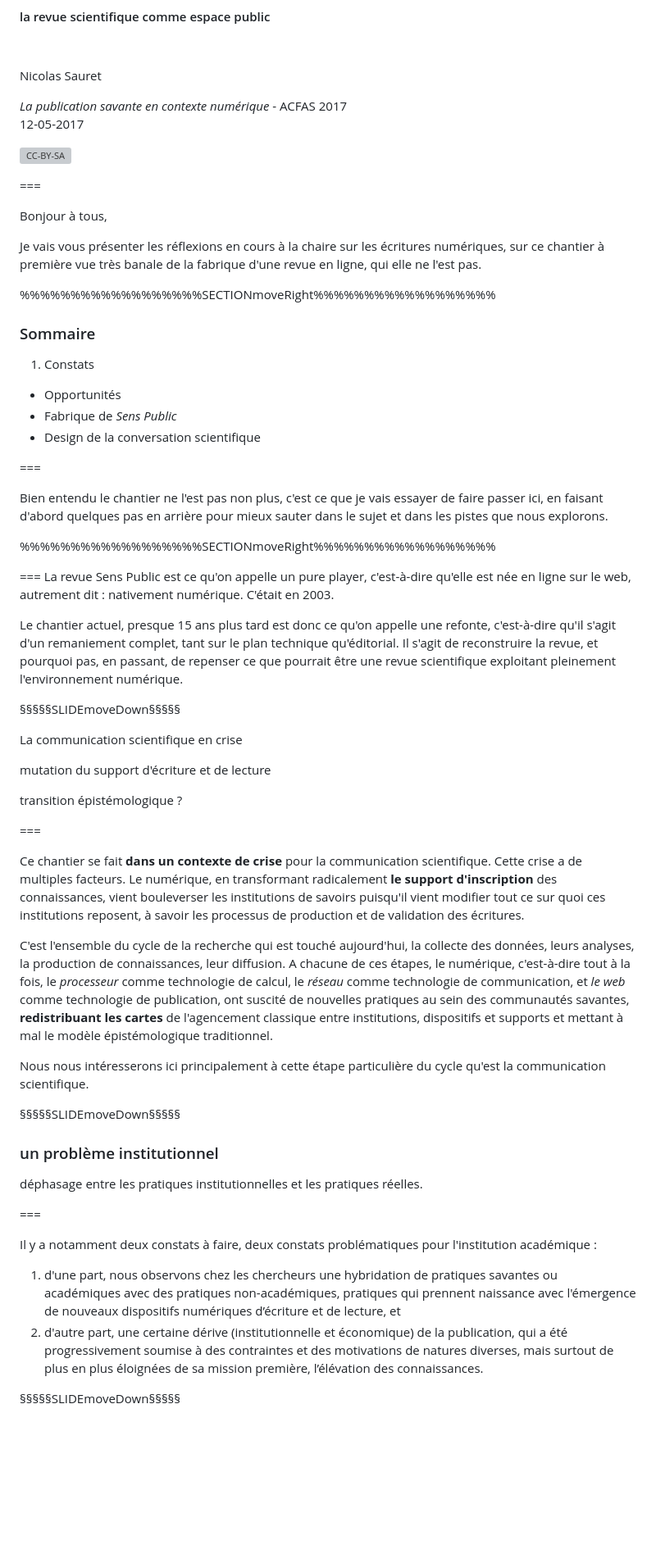
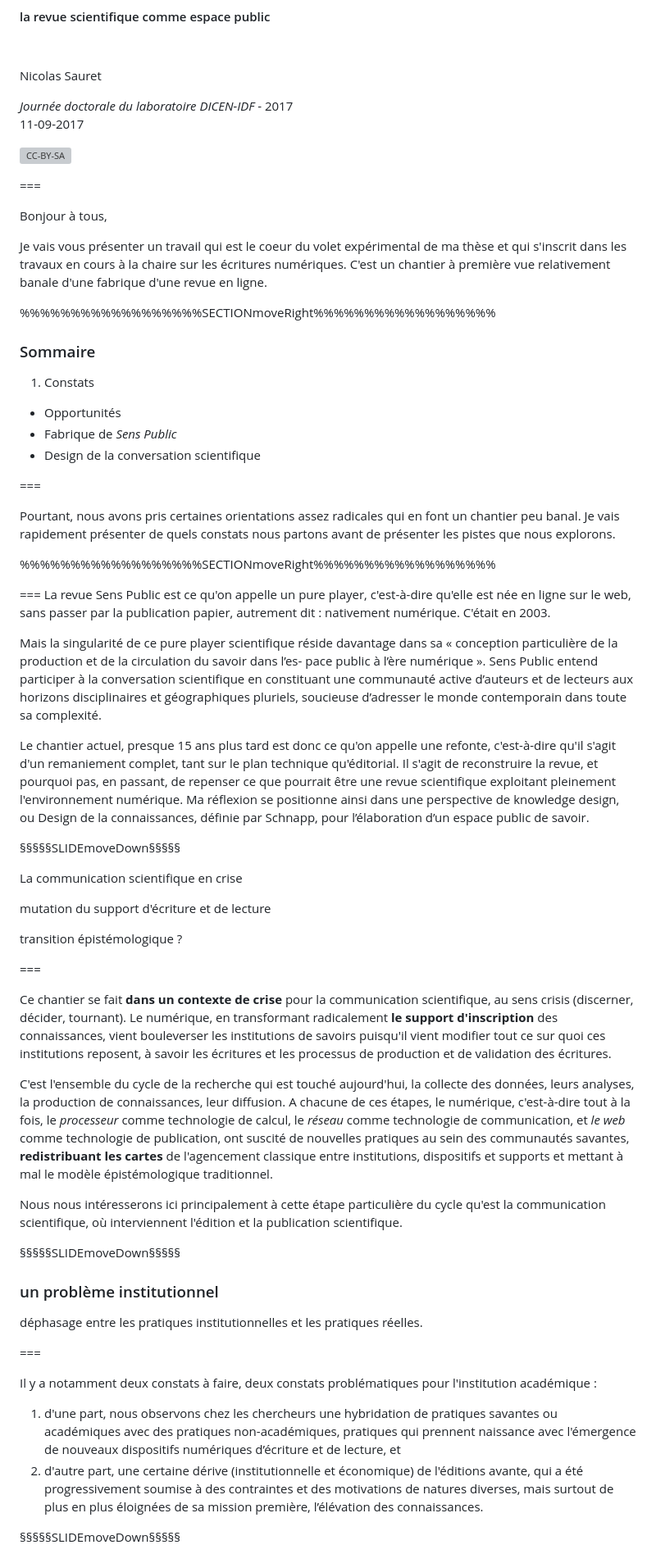
Before and after one commit to lakonis/s_SPdicen, a Markdown page: slides.md, the part around the change printed below. Shown: that part at 82% size. GitHub-like rendering; blank space fills up the shorter version; grey boxes are pictures that could not be loaded.

```diff
--- a/slides.md
+++ b/slides.md
@@ -6,8 +6,8 @@ Nicolas Sauret
 
 <!-- .element: style="font-size:1.5rem" -->
 
-_La publication savante en contexte numérique_ - ACFAS 2017
-12-05-2017
+_Journée doctorale du laboratoire DICEN-IDF_ - 2017
+11-09-2017
 
 <!-- .element: style="font-size:1.5rem" -->
 
@@ -17,7 +17,7 @@ _La publication savante en contexte numérique_ - ACFAS 2017
 
 Bonjour à tous,
 
-Je vais vous présenter les réflexions en cours à la chaire sur les écritures numériques, sur ce chantier à première vue très banale de la fabrique d'une revue en ligne, qui elle ne l'est pas.
+Je vais vous présenter un travail qui est le coeur du volet expérimental de ma thèse et qui s'inscrit dans les travaux en cours à la chaire sur les écritures numériques. C'est un chantier à première vue relativement banale d'une fabrique d'une revue en ligne.
 
 %%%%%%%%%%%%%%%%%%SECTIONmoveRight%%%%%%%%%%%%%%%%%%
 ### Sommaire
@@ -30,16 +30,24 @@ Je vais vous présenter les réflexions en cours à la chaire sur les écritures
 ===
 
 
-Bien entendu le chantier ne l'est pas non plus, c'est ce que je vais essayer de faire passer ici, en faisant d'abord quelques pas en arrière pour mieux sauter dans le sujet et dans les pistes que nous explorons.
+Pourtant, nous avons pris certaines orientations assez radicales qui en font un chantier peu banal.
+Je vais rapidement présenter de quels constats nous partons avant de présenter les pistes que nous explorons.
 
 %%%%%%%%%%%%%%%%%%SECTIONmoveRight%%%%%%%%%%%%%%%%%%
 <!-- .slide: data-background-image="img/senspublic.png" data-background-size="contain"-->
 
 
 ===
-La revue Sens Public est ce qu'on appelle un pure player, c'est-à-dire qu'elle est née en ligne sur le web, autrement dit : nativement numérique. C'était en 2003.
+La revue Sens Public est ce qu'on appelle un pure player, c'est-à-dire qu'elle est née en ligne sur le web, sans passer par la publication papier, autrement dit : nativement numérique. C'était en 2003.
 
-Le chantier actuel, presque 15 ans plus tard est donc ce qu'on appelle une refonte, c'est-à-dire qu'il s'agit d'un remaniement complet, tant sur le plan technique qu'éditorial. Il s'agit de reconstruire la revue, et pourquoi pas, en passant, de repenser ce que pourrait être une revue scientifique exploitant pleinement l'environnement numérique.
+Mais la singularité de ce pure player scientifique réside davantage dans sa
+« conception particulière de la production et de la circulation du savoir dans l’es-
+pace public à l’ère numérique ». Sens Public entend participer à la conversation
+scientifique en constituant une communauté active d’auteurs et de lecteurs aux
+horizons disciplinaires et géographiques pluriels, soucieuse d’adresser le monde
+contemporain dans toute sa complexité.
+
+Le chantier actuel, presque 15 ans plus tard est donc ce qu'on appelle une refonte, c'est-à-dire qu'il s'agit d'un remaniement complet, tant sur le plan technique qu'éditorial. Il s'agit de reconstruire la revue, et pourquoi pas, en passant, de repenser ce que pourrait être une revue scientifique exploitant pleinement l'environnement numérique. Ma réflexion se positionne ainsi dans une perspective de knowledge design, ou Design de la connaissances, définie par Schnapp, pour l’élaboration d’un espace public de savoir.
 
 §§§§§SLIDEmoveDown§§§§§
 
@@ -57,11 +65,11 @@ Le chantier actuel, presque 15 ans plus tard est donc ce qu'on appelle une refon
 
 ===
 
-Ce chantier se fait **dans un contexte de crise** pour la communication scientifique. Cette crise a de multiples facteurs. Le numérique, en transformant radicalement **le support d'inscription** des connaissances, vient bouleverser les institutions de savoirs puisqu'il vient modifier tout ce sur quoi ces institutions reposent, à savoir les processus de production et de validation des écritures.
+Ce chantier se fait **dans un contexte de crise** pour la communication scientifique, au sens crisis (discerner, décider, tournant). Le numérique, en transformant radicalement **le support d'inscription** des connaissances, vient bouleverser les institutions de savoirs puisqu'il vient modifier tout ce sur quoi ces institutions reposent, à savoir les écritures et les processus de production et de validation des écritures.
 
 C'est l'ensemble du cycle de la recherche qui est touché aujourd'hui, la collecte des données, leurs analyses, la production de connaissances, leur diffusion. A chacune de ces étapes, le numérique, c'est-à-dire tout à la fois, le _processeur_ comme technologie de calcul, le _réseau_ comme technologie de communication, et _le web_ comme technologie de publication, ont suscité de nouvelles pratiques au sein des communautés savantes, **redistribuant les cartes** de l'agencement classique entre institutions, dispositifs et supports et mettant à mal le modèle épistémologique traditionnel.
 
-Nous nous intéresserons ici principalement à cette étape particulière du cycle qu'est la communication scientifique.
+Nous nous intéresserons ici principalement à cette étape particulière du cycle qu'est la communication scientifique, où interviennent l'édition et la publication scientifique.
 
 <!-- En transformant radicalement le support d’inscription du savoir, le numérique transforme également les dispositifs d’écriture et de lecture, et dans le même temps suscitent de nouvelles pratiques au sein des communautés savantes.
 qui nous oblige à revisiter l’agencement classique entre institution, dispositif et support. -->
@@ -78,7 +86,7 @@ qui nous oblige à revisiter l’agencement classique entre institution, disposi
 Il y a notamment deux constats à faire, deux constats problématiques pour l'institution académique :
 
 1. d'une part, nous observons chez les chercheurs une hybridation de pratiques savantes ou académiques avec des pratiques non-académiques, pratiques qui prennent naissance avec l'émergence de nouveaux dispositifs numériques d’écriture et de lecture, et
-2. d'autre part, une certaine dérive (institutionnelle et économique) de la publication, qui a été progressivement soumise à des contraintes et des motivations de natures diverses, mais surtout de plus en plus éloignées de sa mission première, l’élévation des connaissances.
+2. d'autre part, une certaine dérive (institutionnelle et économique) de l'éditions avante, qui a été progressivement soumise à des contraintes et des motivations de natures diverses, mais surtout de plus en plus éloignées de sa mission première, l’élévation des connaissances.
 
 §§§§§SLIDEmoveDown§§§§§
 
```
Also changed, not shown: other parts of slides.md (+26 -18 lines), img/LM_diff_sept17_01.png (added), img/LM_diff_sept17_02.png (added), img/LM_diff_sept17_03.png (added).
